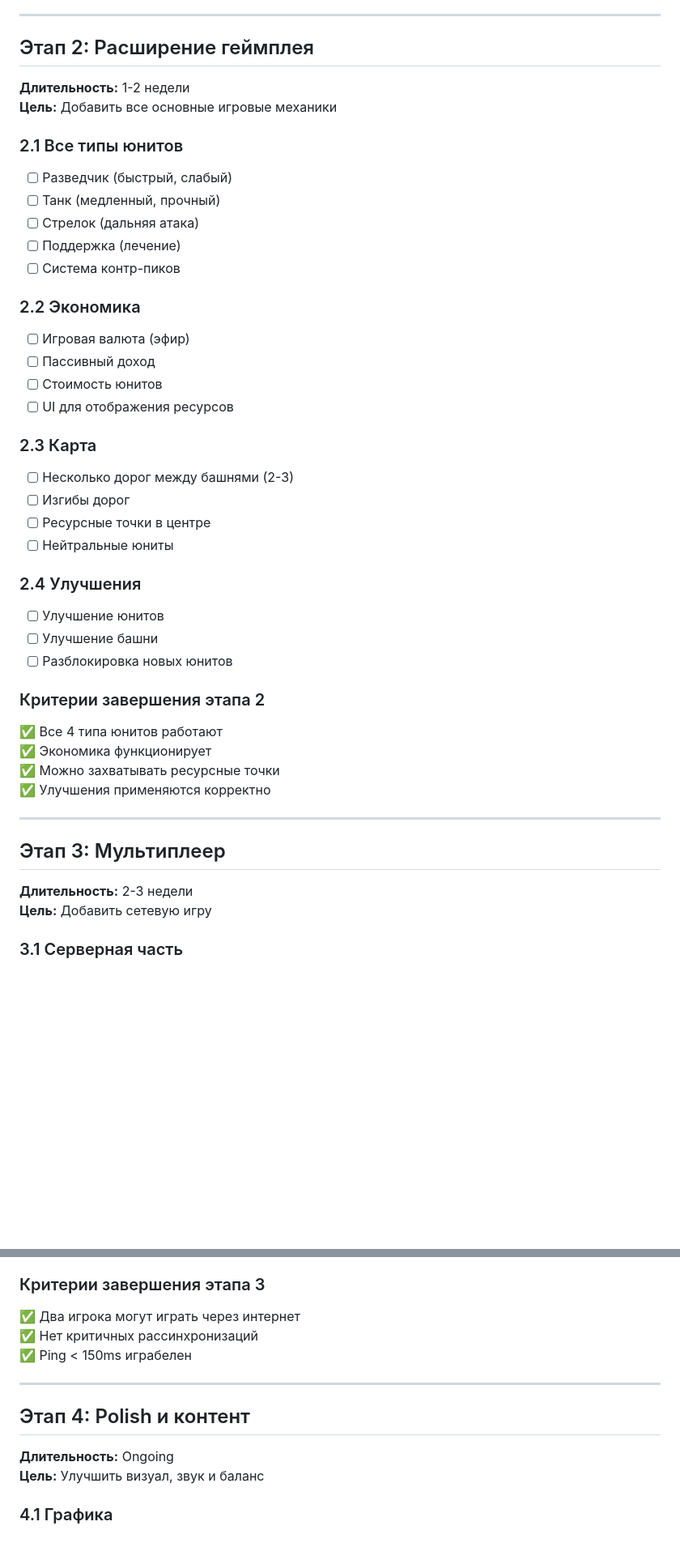
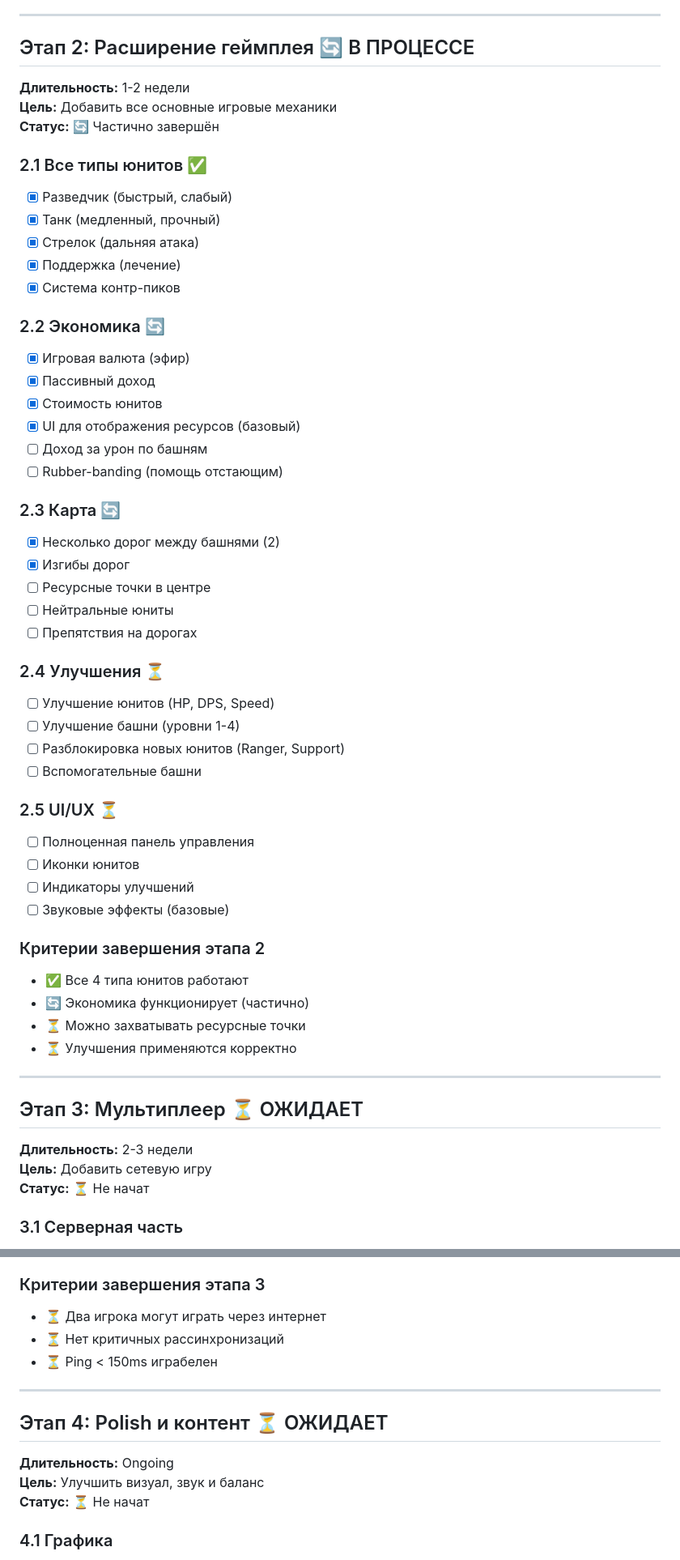
Before and after one commit to ivryakhov/ts-game, a Markdown page: docs/development-plan.md, 2 parts joined by grey strips. Shown at 81% size. GitHub-like rendering; blank space fills up the shorter version.

```diff
--- a/docs/development-plan.md
+++ b/docs/development-plan.md
@@ -56,52 +74,65 @@
 
 ---
 
-## Этап 2: Расширение геймплея
+## Этап 2: Расширение геймплея 🔄 В ПРОЦЕССЕ
 
 **Длительность:** 1-2 недели
 **Цель:** Добавить все основные игровые механики
+**Статус:** 🔄 Частично завершён
 
-### 2.1 Все типы юнитов
+### 2.1 Все типы юнитов ✅
 
-- [ ] Разведчик (быстрый, слабый)
-- [ ] Танк (медленный, прочный)
-- [ ] Стрелок (дальняя атака)
-- [ ] Поддержка (лечение)
-- [ ] Система контр-пиков
+- [x] Разведчик (быстрый, слабый)
+- [x] Танк (медленный, прочный)
+- [x] Стрелок (дальняя атака)
+- [x] Поддержка (лечение)
+- [x] Система контр-пиков
 
-### 2.2 Экономика
+### 2.2 Экономика 🔄
 
-- [ ] Игровая валюта (эфир)
-- [ ] Пассивный доход
-- [ ] Стоимость юнитов
-- [ ] UI для отображения ресурсов
+- [x] Игровая валюта (эфир)
+- [x] Пассивный доход
+- [x] Стоимость юнитов
+- [x] UI для отображения ресурсов (базовый)
+- [ ] Доход за урон по башням
+- [ ] Rubber-banding (помощь отстающим)
 
-### 2.3 Карта
+### 2.3 Карта 🔄
 
-- [ ] Несколько дорог между башнями (2-3)
-- [ ] Изгибы дорог
+- [x] Несколько дорог между башнями (2)
+- [x] Изгибы дорог
 - [ ] Ресурсные точки в центре
 - [ ] Нейтральные юниты
+- [ ] Препятствия на дорогах
 
-### 2.4 Улучшения
+### 2.4 Улучшения ⏳
 
-- [ ] Улучшение юнитов
-- [ ] Улучшение башни
-- [ ] Разблокировка новых юнитов
+- [ ] Улучшение юнитов (HP, DPS, Speed)
+- [ ] Улучшение башни (уровни 1-4)
+- [ ] Разблокировка новых юнитов (Ranger, Support)
+- [ ] Вспомогательные башни
+
+### 2.5 UI/UX ⏳
+
+- [ ] Полноценная панель управления
+- [ ] Иконки юнитов
+- [ ] Индикаторы улучшений
+- [ ] Звуковые эффекты (базовые)
 
 ### Критерии завершения этапа 2
 
-✅ Все 4 типа юнитов работают
-✅ Экономика функционирует
-✅ Можно захватывать ресурсные точки
-✅ Улучшения применяются корректно
+- ✅ Все 4 типа юнитов работают
+- 🔄 Экономика функционирует (частично)
+- ⏳ Можно захватывать ресурсные точки
+- ⏳ Улучшения применяются корректно
 
 ---
 
-## Этап 3: Мультиплеер
+## Этап 3: Мультиплеер ⏳ ОЖИДАЕТ
 
 **Длительность:** 2-3 недели
 **Цель:** Добавить сетевую игру
+**Статус:** ⏳ Не начат
 
 ### 3.1 Серверная часть
 
@@ -131,16 +162,17 @@
 
 ### Критерии завершения этапа 3
 
-✅ Два игрока могут играть через интернет
-✅ Нет критичных рассинхронизаций
-✅ Ping < 150ms играбелен
+- ⏳ Два игрока могут играть через интернет
+- ⏳ Нет критичных рассинхронизаций
+- ⏳ Ping < 150ms играбелен
 
 ---
 
-## Этап 4: Polish и контент
+## Этап 4: Polish и контент ⏳ ОЖИДАЕТ
 
 **Длительность:** Ongoing
 **Цель:** Улучшить визуал, звук и баланс
+**Статус:** ⏳ Не начат
 
 ### 4.1 Графика
 
```
Also changed, not shown: other parts of docs/development-plan.md (+117 -61 lines).
